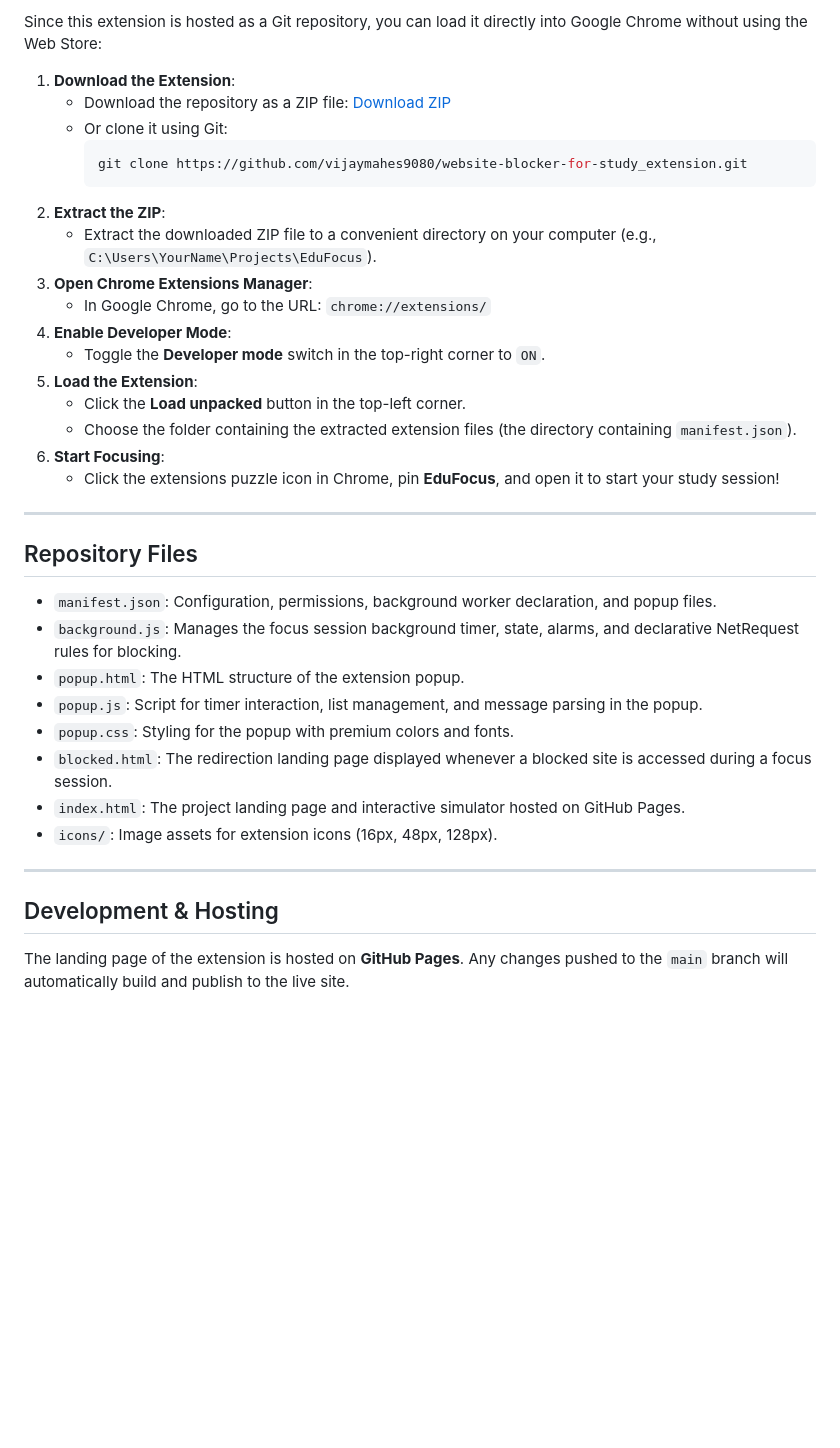
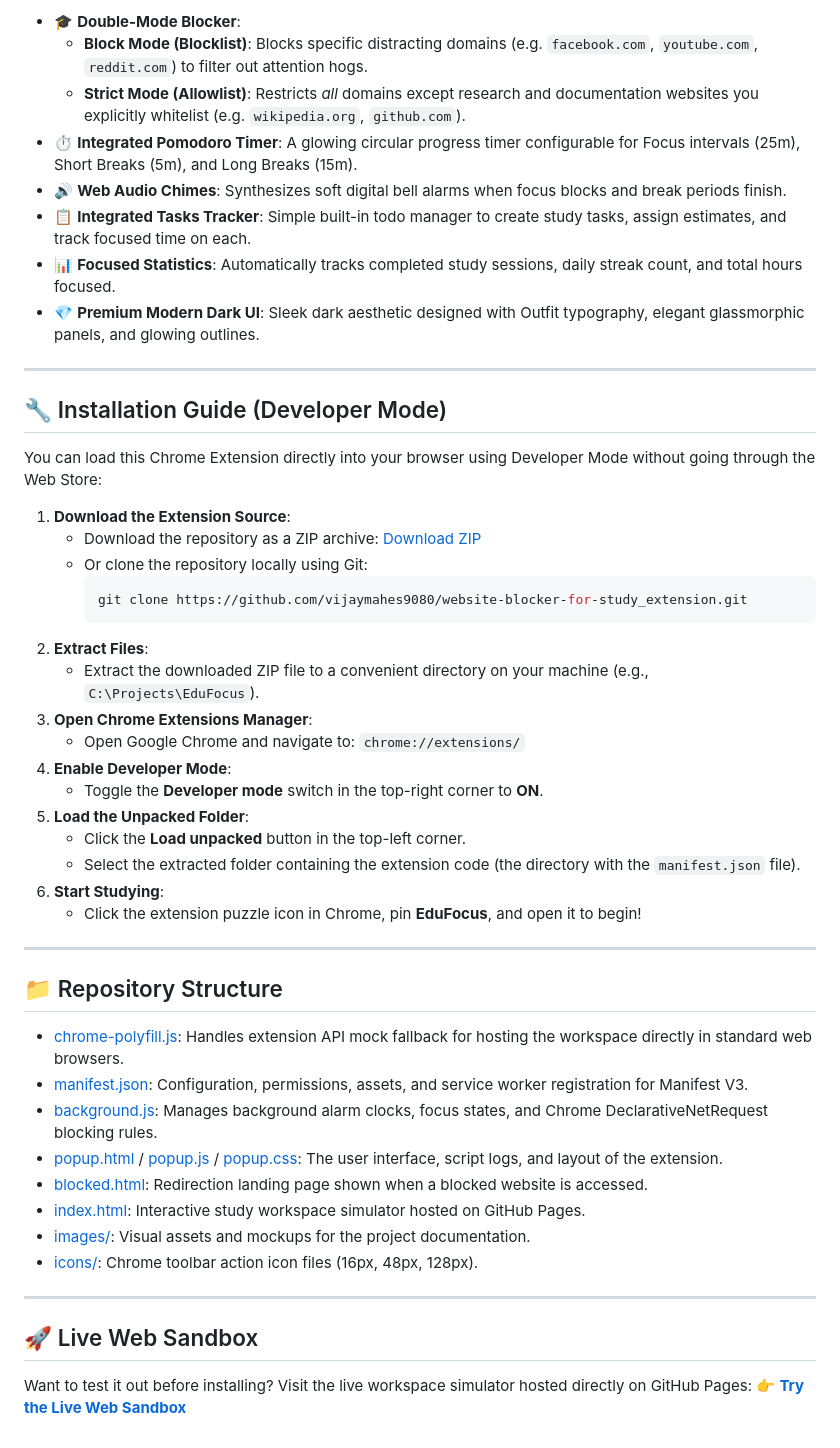
Before and after one commit to vijaymahes9080/website-blocker-for-study_extension, a Markdown page: README.md, the part around the change printed below. Rendered like a GitHub page; blank space fills up the shorter version.

````diff
--- a/README.md
+++ b/README.md
@@ -21,39 +26,52 @@ EduFocus is a premium Google Chrome Extension designed to keep you focused and e
 
-Since this extension is hosted as a Git repository, you can load it directly into Google Chrome without using the Web Store:
+- 🎓 **Double-Mode Blocker**:
+  - **Block Mode (Blocklist)**: Blocks specific distracting domains (e.g. `facebook.com`, `youtube.com`, `reddit.com`) to filter out attention hogs.
+  - **Strict Mode (Allowlist)**: Restricts *all* domains except research and documentation websites you explicitly whitelist (e.g. `wikipedia.org`, `github.com`).
+- ⏱️ **Integrated Pomodoro Timer**: A glowing circular progress timer configurable for Focus intervals (25m), Short Breaks (5m), and Long Breaks (15m).
+- 🔊 **Web Audio Chimes**: Synthesizes soft digital bell alarms when focus blocks and break periods finish.
+- 📋 **Integrated Tasks Tracker**: Simple built-in todo manager to create study tasks, assign estimates, and track focused time on each.
+- 📊 **Focused Statistics**: Automatically tracks completed study sessions, daily streak count, and total hours focused.
+- 💎 **Premium Modern Dark UI**: Sleek dark aesthetic designed with Outfit typography, elegant glassmorphic panels, and glowing outlines.
 
-1. **Download the Extension**:
-   - Download the repository as a ZIP file: [Download ZIP](https://github.com/vijaymahes9080/website-blocker-for-study_extension/archive/refs/heads/main.zip)
-   - Or clone it using Git:
+---
+
+## 🔧 Installation Guide (Developer Mode)
+
+You can load this Chrome Extension directly into your browser using Developer Mode without going through the Web Store:
+
+1. **Download the Extension Source**:
+   - Download the repository as a ZIP archive: [Download ZIP](https://github.com/vijaymahes9080/website-blocker-for-study_extension/archive/refs/heads/main.zip)
+   - Or clone the repository locally using Git:
      ```bash
      git clone https://github.com/vijaymahes9080/website-blocker-for-study_extension.git
      ```
-2. **Extract the ZIP**:
-   - Extract the downloaded ZIP file to a convenient directory on your computer (e.g., `C:\Users\YourName\Projects\EduFocus`).
+2. **Extract Files**:
+   - Extract the downloaded ZIP file to a convenient directory on your machine (e.g., `C:\Projects\EduFocus`).
 3. **Open Chrome Extensions Manager**:
-   - In Google Chrome, go to the URL: `chrome://extensions/`
+   - Open Google Chrome and navigate to: `chrome://extensions/`
 4. **Enable Developer Mode**:
-   - Toggle the **Developer mode** switch in the top-right corner to `ON`.
-5. **Load the Extension**:
+   - Toggle the **Developer mode** switch in the top-right corner to **ON**.
+5. **Load the Unpacked Folder**:
    - Click the **Load unpacked** button in the top-left corner.
-   - Choose the folder containing the extracted extension files (the directory containing `manifest.json`).
-6. **Start Focusing**:
-   - Click the extensions puzzle icon in Chrome, pin **EduFocus**, and open it to start your study session!
+   - Select the extracted folder containing the extension code (the directory with the `manifest.json` file).
+6. **Start Studying**:
+   - Click the extension puzzle icon in Chrome, pin **EduFocus**, and open it to begin!
 
 ---
 
-## Repository Files
+## 📁 Repository Structure
 
-- `manifest.json`: Configuration, permissions, background worker declaration, and popup files.
-- `background.js`: Manages the focus session background timer, state, alarms, and declarative NetRequest rules for blocking.
-- `popup.html`: The HTML structure of the extension popup.
-- `popup.js`: Script for timer interaction, list management, and message parsing in the popup.
-- `popup.css`: Styling for the popup with premium colors and fonts.
-- `blocked.html`: The redirection landing page displayed whenever a blocked site is accessed during a focus session.
-- `index.html`: The project landing page and interactive simulator hosted on GitHub Pages.
-- `icons/`: Image assets for extension icons (16px, 48px, 128px).
+- [chrome-polyfill.js](chrome-polyfill.js): Handles extension API mock fallback for hosting the workspace directly in standard web browsers.
+- [manifest.json](manifest.json): Configuration, permissions, assets, and service worker registration for Manifest V3.
+- [background.js](background.js): Manages background alarm clocks, focus states, and Chrome DeclarativeNetRequest blocking rules.
+- [popup.html](popup.html) / [popup.js](popup.js) / [popup.css](popup.css): The user interface, script logs, and layout of the extension.
+- [blocked.html](blocked.html): Redirection landing page shown when a blocked website is accessed.
+- [index.html](index.html): Interactive study workspace simulator hosted on GitHub Pages.
+- [images/](images/): Visual assets and mockups for the project documentation.
+- [icons/](icons/): Chrome toolbar action icon files (16px, 48px, 128px).
 
 ---
 
-## Development & Hosting
-
-The landing page of the extension is hosted on **GitHub Pages**. Any changes pushed to the `main` branch will automatically build and publish to the live site.
+## 🚀 Live Web Sandbox
+Want to test it out before installing? Visit the live workspace simulator hosted directly on GitHub Pages:
+👉 **[Try the Live Web Sandbox](https://vijaymahes9080.github.io/website-blocker-for-study_extension/)**
````
Also changed, not shown: other parts of README.md (+16 -11 lines), images/blocked_mockup.png (added), images/dashboard_mockup.png (added).
